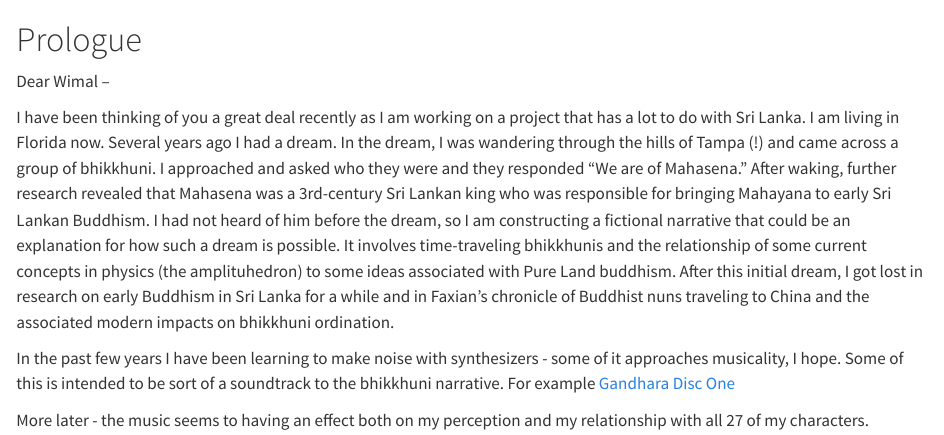
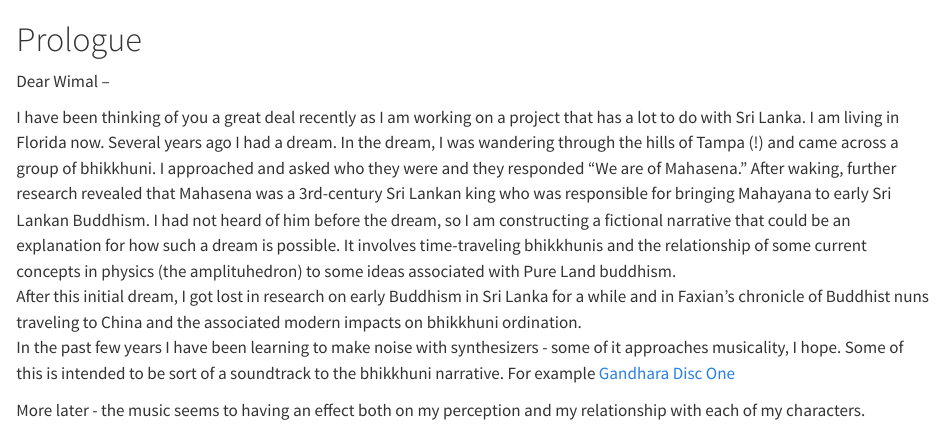
Before and after one commit to esvaralt/jewel, a Quarto document (index.qmd): the page in a window 1100 px wide, from its top. Rendered offline with R 4.5, knitr and Pandoc in place of Quarto, with nearby package versions.

Commit message:
test flow 4

```diff
--- a/index.qmd
+++ b/index.qmd
@@ -5,7 +5,6 @@ Dear Wimal –
 I have been thinking of you a great deal recently as I am working on a project that has a lot to do with Sri Lanka. I am living in Florida now. Several years ago I had a dream. In the dream, I was wandering through the hills of Tampa (!) and came across a group of bhikkhuni. I approached and asked who they were and they responded "We are of Mahasena."
 After waking, further research revealed that Mahasena was a 3rd-century Sri Lankan king who was responsible for bringing Mahayana to early Sri Lankan Buddhism. I had not heard of him before the dream, so I am constructing a fictional narrative that could be an explanation for how such a dream is possible. It involves time-traveling bhikkhunis and the relationship of some current concepts in physics (the amplituhedron) to some ideas associated with Pure Land buddhism.
 After this initial dream, I got lost in research on early Buddhism in Sri Lanka for a while and in Faxian's chronicle of Buddhist nuns traveling to China and the associated modern impacts on bhikkhuni ordination.
-
 In the past few years I have been learning to make noise with synthesizers - some of it approaches musicality, I hope. Some of this is intended to be sort of a soundtrack to the bhikkhuni narrative. For example [Gandhara Disc One](https://karmicresonance.bandcamp.com/album/gandhara-disc-1)
 
-More later - the music seems to having an effect both on my perception and my relationship with all 27 of my characters.
+More later - the music seems to having an effect both on my perception and my relationship with each of my characters.
```
